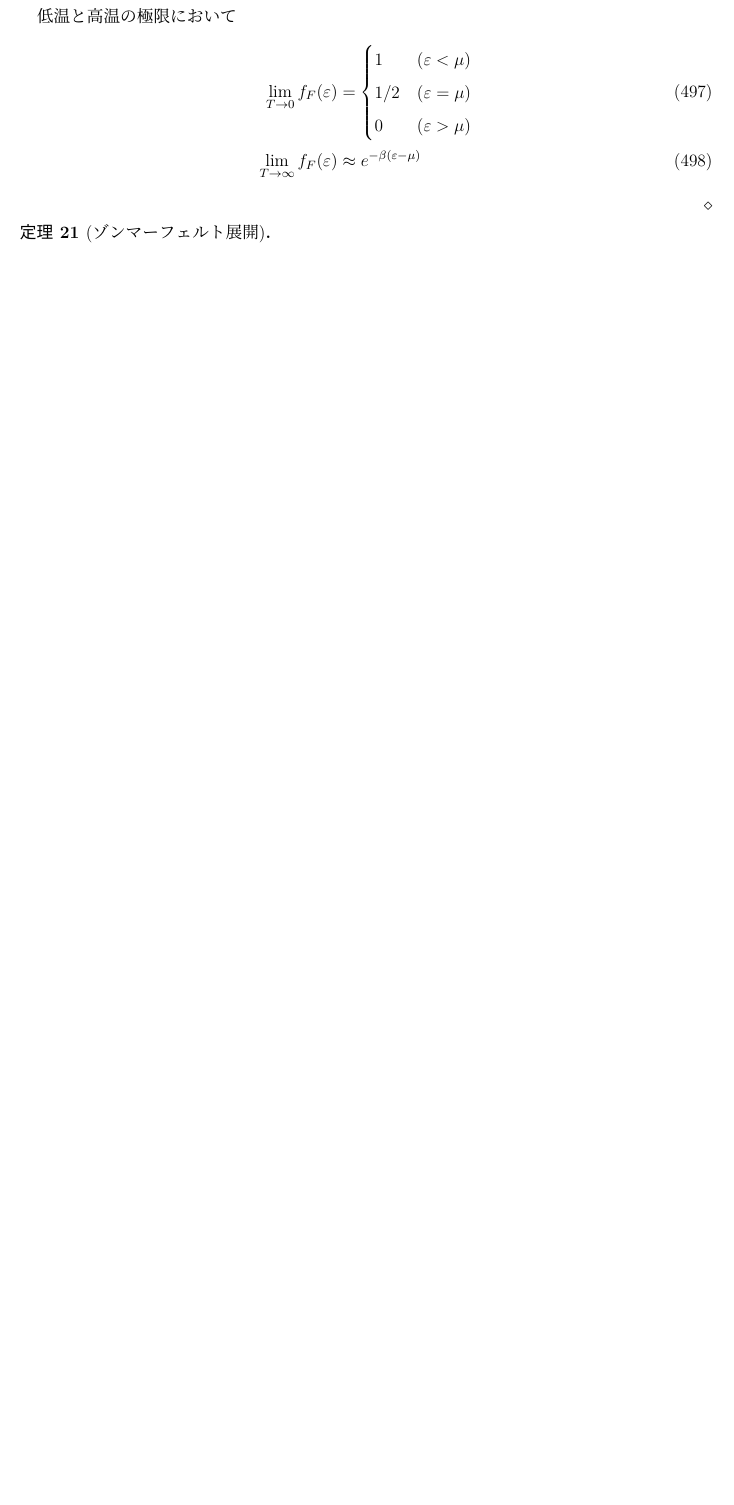
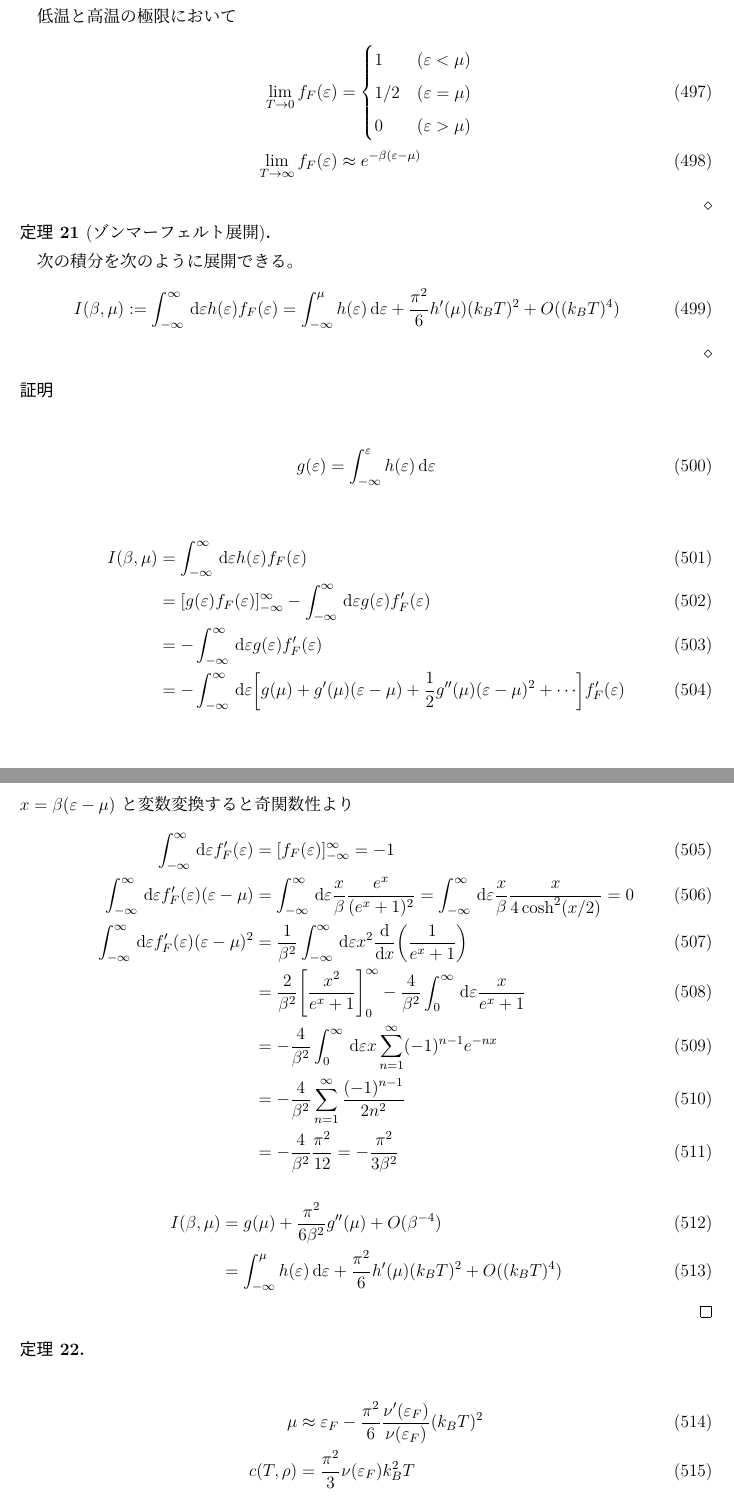
Before and after one commit to anko9801/note, a LaTeX document (note/statistics.tex): part of page 56 of 56 before the commit and two parts of pages 56 and 57 of 58 after it, the two joined at a grey line, cut so that both start at the same text, the shorter picture padded with empty space. Compiled offline with upLaTeX and dvipdfmx.

Commit message:
add Sommerfeld expansion

```diff
--- a/note/statistics.tex
+++ b/note/statistics.tex
@@ -1804,4 +1804,40 @@ Q 17-19, Q 17-20 で考察したように比熱 $C$ に $I(b)$ の値を代入
 \end{proposition}
 
 \begin{theorem}[ゾンマーフェルト展開]
+  次の積分を次のように展開できる。
+  \begin{align}
+    I(\beta, \mu) & := \int_{-\infty}^{\infty}\dl{\varepsilon}h(\varepsilon)f_F(\varepsilon) = \int_{-\infty}^\mu h(\varepsilon)\dl{\varepsilon} + \frac{\pi^2}{6}h'(\mu)(k_BT)^2 + O((k_BT)^{4})
+  \end{align}
 \end{theorem}
+\begin{proof}
+  \begin{align}
+    g(\varepsilon) & = \int_{-\infty}^\varepsilon h(\varepsilon)\dl{\varepsilon}
+  \end{align}
+
+  \begin{align}
+    I(\beta, \mu) & = \int_{-\infty}^{\infty}\dl{\varepsilon}h(\varepsilon)f_F(\varepsilon)                                                                                  \\
+                  & = [g(\varepsilon)f_F(\varepsilon)]_{-\infty}^{\infty} - \int_{-\infty}^{\infty}\dl{\varepsilon}g(\varepsilon)f_F'(\varepsilon)                           \\
+                  & = - \int_{-\infty}^{\infty}\dl{\varepsilon}g(\varepsilon)f_F'(\varepsilon)                                                                               \\
+                  & = - \int_{-\infty}^{\infty}\dl{\varepsilon}\ab[g(\mu) + g'(\mu)(\varepsilon - \mu) + \frac{1}{2}g''(\mu)(\varepsilon - \mu)^2 + \cdots]f_F'(\varepsilon)
+  \end{align}
+  $x = \beta(\varepsilon - \mu)$ と変数変換すると奇関数性より
+  \begin{align}
+    \int_{-\infty}^{\infty}\dl{\varepsilon}f_F'(\varepsilon)                      & = [f_F(\varepsilon)]_{-\infty}^{\infty} = -1                                                                                                                        \\
+    \int_{-\infty}^{\infty}\dl{\varepsilon}f_F'(\varepsilon)(\varepsilon - \mu)   & = \int_{-\infty}^{\infty}\dl{\varepsilon}\frac{x}{\beta}\frac{e^x}{(e^x + 1)^2} = \int_{-\infty}^{\infty}\dl{\varepsilon}\frac{x}{\beta}\frac{x}{4\cosh^2(x/2)} = 0 \\
+    \int_{-\infty}^{\infty}\dl{\varepsilon}f_F'(\varepsilon)(\varepsilon - \mu)^2 & = \frac{1}{\beta^2}\int_{-\infty}^{\infty}\dl{\varepsilon}x^2\diff{}{x}\ab(\frac{1}{e^x + 1})                                                                       \\
+                                                                                  & = \frac{2}{\beta^2}\ab[\frac{x^2}{e^x + 1}]_{0}^{\infty} - \frac{4}{\beta^2}\int_{0}^{\infty}\dl{\varepsilon}\frac{x}{e^x + 1}                                      \\
+                                                                                  & = - \frac{4}{\beta^2}\int_{0}^{\infty}\dl{\varepsilon}x\sum_{n=1}^{\infty}(-1)^{n-1}e^{-nx}                                                                         \\
+                                                                                  & = - \frac{4}{\beta^2}\sum_{n=1}^{\infty}\frac{(-1)^{n-1}}{2n^2}                                                                                                     \\
+                                                                                  & = - \frac{4}{\beta^2}\frac{\pi^2}{12} = -\frac{\pi^2}{3\beta^2}
+  \end{align}
+  \begin{align}
+    I(\beta, \mu) & = g(\mu) + \frac{\pi^2}{6\beta^2}g''(\mu) + O(\beta^{-4})                                            \\
+                  & = \int_{-\infty}^\mu h(\varepsilon)\dl{\varepsilon} + \frac{\pi^2}{6}h'(\mu)(k_BT)^2 + O((k_BT)^{4})
+  \end{align}
+\end{proof}
+
+\begin{theorem}
+  \begin{align}
+    \mu & \approx \varepsilon_F - \frac{\pi^2}{6}\frac{\nu'(\varepsilon_F)}{\nu(\varepsilon_F)}(k_BT)^2                                          \\
+    c(T, \rho) & = \frac{\pi^2}{3}\nu(\varepsilon_F)k_B^2T
+  \end{align}
```
Also changed, not shown: note/statistics.pdf, note/statistics.tex (25 more changed lines).
